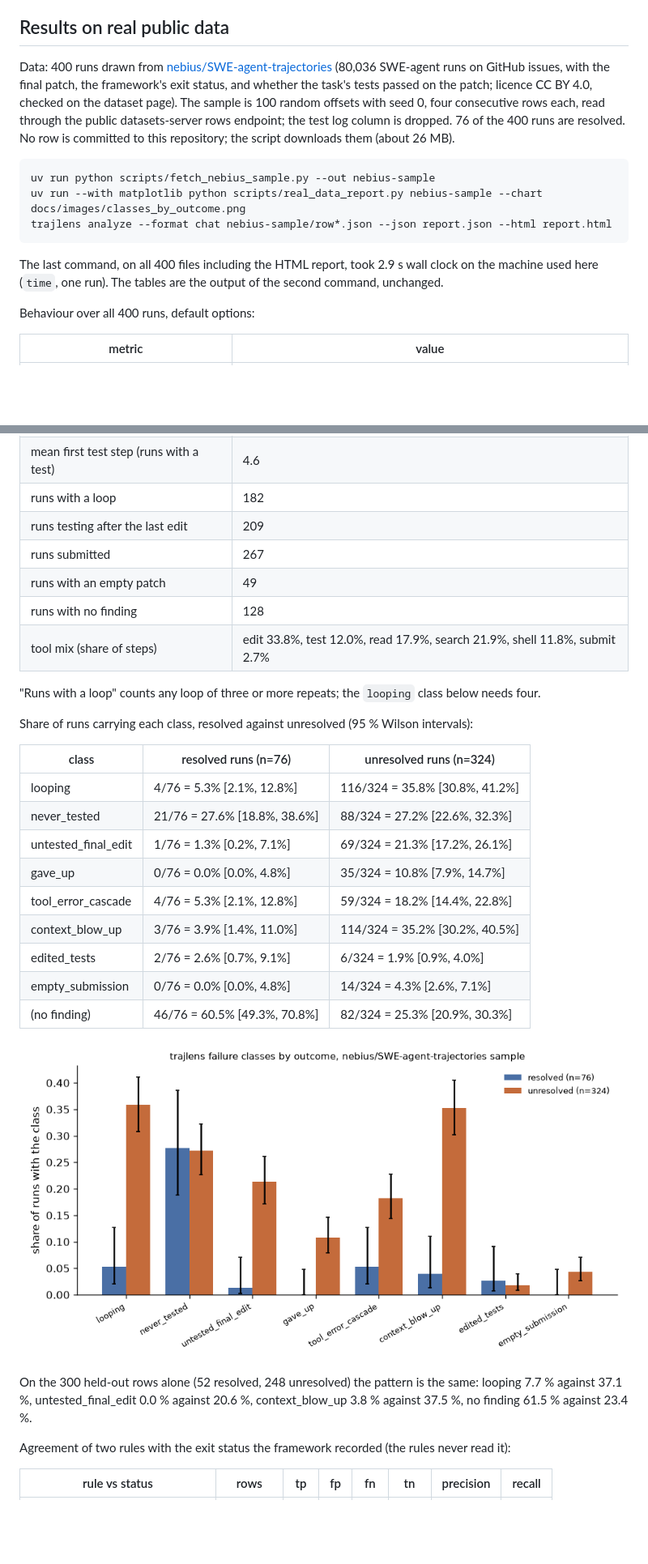
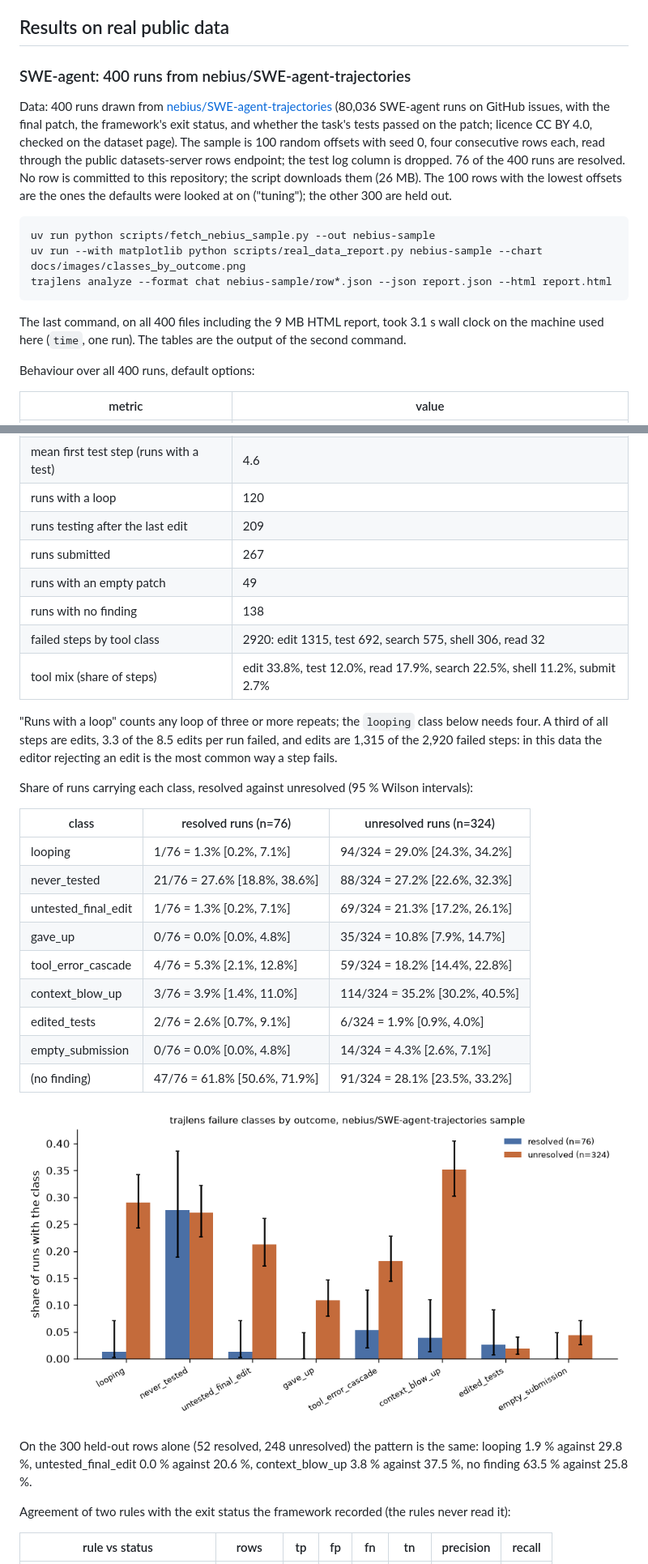
Before and after one commit to vipul21435/trajlens, a Markdown page: README.md, 2 parts joined by grey strips. Shown at 81% size. Rendered like a GitHub page; pictures changed too: docs/images/classes_by_outcome.png; blank space fills up the shorter version.

Commit message:
Update README results for the loop refinements and add the OpenHands sample

````diff
--- a/README.md
+++ b/README.md
@@ -198,14 +224,17 @@ had at least 61065 characters of observations) and is then checked on the 300 ro
 
 ## Results on real public data
 
+### SWE-agent: 400 runs from nebius/SWE-agent-trajectories
+
 Data: 400 runs drawn from
 [nebius/SWE-agent-trajectories](https://huggingface.co/datasets/nebius/SWE-agent-trajectories)
 (80,036 SWE-agent runs on GitHub issues, with the final patch, the framework's exit status,
 and whether the task's tests passed on the patch; licence CC BY 4.0, checked on the dataset
 page). The sample is 100 random offsets with seed 0, four consecutive rows each, read through
 the public datasets-server rows endpoint; the test log column is dropped. 76 of the 400 runs
-are resolved. No row is committed to this repository; the script downloads them (about
-26 MB).
+are resolved. No row is committed to this repository; the script downloads them (26 MB).
+The 100 rows with the lowest offsets are the ones the defaults were looked at on ("tuning");
+the other 300 are held out.
 
 ```
 uv run python scripts/fetch_nebius_sample.py --out nebius-sample
@@ -213,8 +242,8 @@ uv run --with matplotlib python scripts/real_data_report.py nebius-sample --char
 trajlens analyze --format chat nebius-sample/row*.json --json report.json --html report.html
 ```
 
-The last command, on all 400 files including the HTML report, took 2.9 s wall clock on the
-machine used here (`time`, one run). The tables are the output of the second command, unchanged.
+The last command, on all 400 files including the 9 MB HTML report, took 3.1 s wall clock on
+the machine used here (`time`, one run). The tables are the output of the second command.
 
 Behaviour over all 400 runs, default options:
 
@@ -228,21 +257,24 @@ Behaviour over all 400 runs, default options:
 | mean error rate (inferred) | 0.195 |
 | mean first edit step (runs with an edit) | 2.3 |
 | mean first test step (runs with a test) | 4.6 |
-| runs with a loop | 182 |
+| runs with a loop | 120 |
 | runs testing after the last edit | 209 |
 | runs submitted | 267 |
 | runs with an empty patch | 49 |
-| runs with no finding | 128 |
-| tool mix (share of steps) | edit 33.8%, test 12.0%, read 17.9%, search 21.9%, shell 11.8%, submit 2.7% |
+| runs with no finding | 138 |
+| failed steps by tool class | 2920: edit 1315, test 692, search 575, shell 306, read 32 |
+| tool mix (share of steps) | edit 33.8%, test 12.0%, read 17.9%, search 22.5%, shell 11.2%, submit 2.7% |
 
 "Runs with a loop" counts any loop of three or more repeats; the `looping` class below needs
-four.
+four. A third of all steps are edits, 3.3 of the 8.5 edits per run failed, and edits are 1,315
+of the 2,920 failed steps: in this data the editor rejecting an edit is the most common way
+a step fails.
 
 Share of runs carrying each class, resolved against unresolved (95 % Wilson intervals):
 
 | class | resolved runs (n=76) | unresolved runs (n=324) |
 | --- | --- | --- |
-| looping | 4/76 = 5.3% [2.1%, 12.8%] | 116/324 = 35.8% [30.8%, 41.2%] |
+| looping | 1/76 = 1.3% [0.2%, 7.1%] | 94/324 = 29.0% [24.3%, 34.2%] |
 | never_tested | 21/76 = 27.6% [18.8%, 38.6%] | 88/324 = 27.2% [22.6%, 32.3%] |
 | untested_final_edit | 1/76 = 1.3% [0.2%, 7.1%] | 69/324 = 21.3% [17.2%, 26.1%] |
 | gave_up | 0/76 = 0.0% [0.0%, 4.8%] | 35/324 = 10.8% [7.9%, 14.7%] |
@@ -250,13 +282,13 @@ Share of runs carrying each class, resolved against unresolved (95 % Wilson inte
 | context_blow_up | 3/76 = 3.9% [1.4%, 11.0%] | 114/324 = 35.2% [30.2%, 40.5%] |
 | edited_tests | 2/76 = 2.6% [0.7%, 9.1%] | 6/324 = 1.9% [0.9%, 4.0%] |
 | empty_submission | 0/76 = 0.0% [0.0%, 4.8%] | 14/324 = 4.3% [2.6%, 7.1%] |
-| (no finding) | 46/76 = 60.5% [49.3%, 70.8%] | 82/324 = 25.3% [20.9%, 30.3%] |
+| (no finding) | 47/76 = 61.8% [50.6%, 71.9%] | 91/324 = 28.1% [23.5%, 33.2%] |
 
 ![Share of runs with each failure class, resolved against unresolved](docs/images/classes_by_outcome.png)
 
 On the 300 held-out rows alone (52 resolved, 248 unresolved) the pattern is the same:
-looping 7.7 % against 37.1 %, untested_final_edit 0.0 % against 20.6 %, context_blow_up
-3.8 % against 37.5 %, no finding 61.5 % against 23.4 %.
+looping 1.9 % against 29.8 %, untested_final_edit 0.0 % against 20.6 %, context_blow_up
+3.8 % against 37.5 %, no finding 63.5 % against 25.8 %.
 
 Agreement of two rules with the exit status the framework recorded (the rules never read it):
 
````
Also changed, not shown: other parts of README.md (+109 -21 lines), 1 other file.
